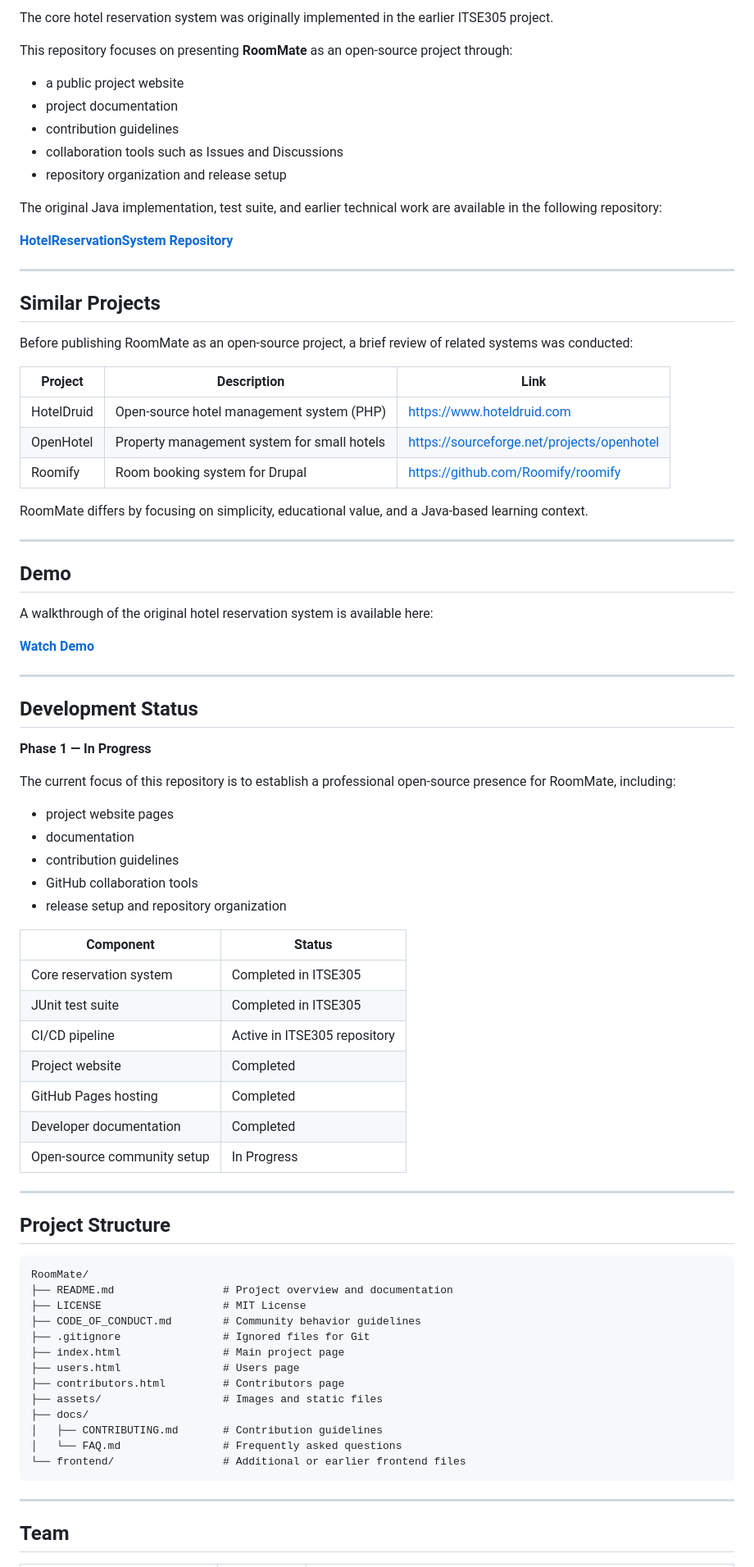
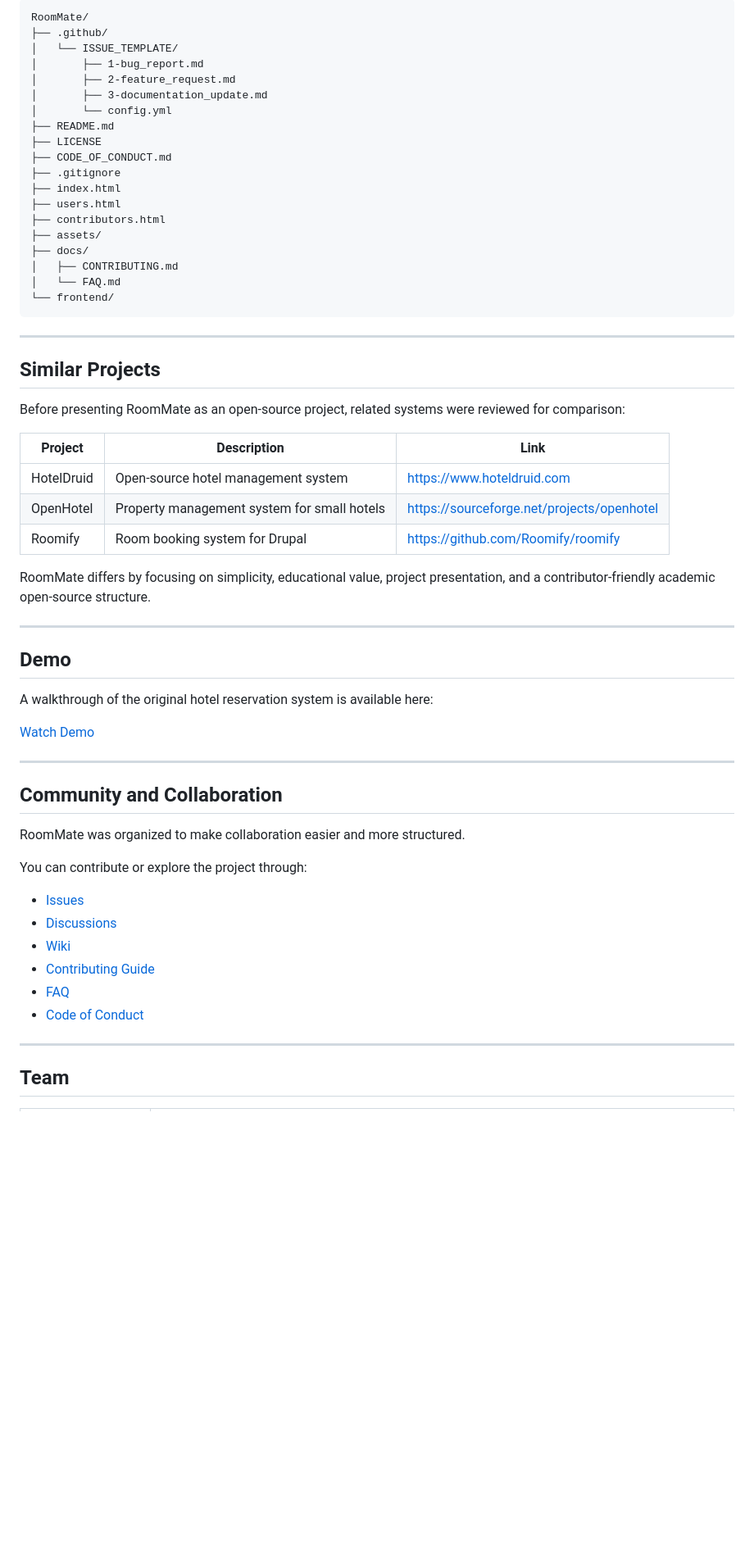
Before and after one commit to FatimaxYusuf/RoomMate, a Markdown page: README.md, the part around one of its changes. Shown at 82% size. Drawn GitHub-style; blank space fills up the shorter version.

Commit message:
Revise README for improved clarity and structure
Updated README to enhance project presentation and clarify contributions.

````diff
--- a/README.md
+++ b/README.md
@@ -64,30 +148,39 @@ For full details, see the [`LICENSE`](LICENSE) file.
 
-The core hotel reservation system was originally implemented in the earlier ITSE305 project.
-
-This repository focuses on presenting **RoomMate** as an open-source project through:
-- a public project website
-- project documentation
-- contribution guidelines
-- collaboration tools such as Issues and Discussions
-- repository organization and release setup
-
-The original Java implementation, test suite, and earlier technical work are available in the following repository:
-
-**[HotelReservationSystem Repository](https://github.com/BatoolAlsayed1/HotelReservationSystem)**
+```text
+RoomMate/
+├── .github/
+│   └── ISSUE_TEMPLATE/
+│       ├── 1-bug_report.md
+│       ├── 2-feature_request.md
+│       ├── 3-documentation_update.md
+│       └── config.yml
+├── README.md
+├── LICENSE
+├── CODE_OF_CONDUCT.md
+├── .gitignore
+├── index.html
+├── users.html
+├── contributors.html
+├── assets/
+├── docs/
+│   ├── CONTRIBUTING.md
+│   └── FAQ.md
+└── frontend/
+```
 
 ---
 
 ## Similar Projects
 
-Before publishing RoomMate as an open-source project, a brief review of related systems was conducted:
+Before presenting RoomMate as an open-source project, related systems were reviewed for comparison:
 
 | Project | Description | Link |
 |---------|-------------|------|
-| HotelDruid | Open-source hotel management system (PHP) | https://www.hoteldruid.com |
+| HotelDruid | Open-source hotel management system | https://www.hoteldruid.com |
 | OpenHotel | Property management system for small hotels | https://sourceforge.net/projects/openhotel |
 | Roomify | Room booking system for Drupal | https://github.com/Roomify/roomify |
 
-RoomMate differs by focusing on simplicity, educational value, and a Java-based learning context.
+RoomMate differs by focusing on simplicity, educational value, project presentation, and a contributor-friendly academic open-source structure.
 
 ---
 
@@ -95,51 +188,22 @@ RoomMate differs by focusing on simplicity, educational value, and a Java-based
 
 A walkthrough of the original hotel reservation system is available here:
 
-**[Watch Demo](https://drive.google.com/file/d/1Kp2LeoONs1X2PFnyPfJ1YeVG8tVLO3rC/view?usp=sharing)**
+[Watch Demo](https://drive.google.com/file/d/1Kp2LeoONs1X2PFnyPfJ1YeVG8tVLO3rC/view?usp=sharing)
 
 ---
 
-## Development Status
+## Community and Collaboration
 
-**Phase 1 — In Progress**
+RoomMate was organized to make collaboration easier and more structured.
 
-The current focus of this repository is to establish a professional open-source presence for RoomMate, including:
+You can contribute or explore the project through:
 
-- project website pages
-- documentation
-- contribution guidelines
-- GitHub collaboration tools
-- release setup and repository organization
-
-| Component | Status |
-|-----------|--------|
-| Core reservation system | Completed in ITSE305 |
-| JUnit test suite | Completed in ITSE305 |
-| CI/CD pipeline | Active in ITSE305 repository |
-| Project website | Completed |
-| GitHub Pages hosting | Completed |
-| Developer documentation | Completed |
-| Open-source community setup | In Progress |
-
----
-
-## Project Structure
-
-```text
-RoomMate/
-├── README.md                 # Project overview and documentation
-├── LICENSE                   # MIT License
-├── CODE_OF_CONDUCT.md        # Community behavior guidelines
-├── .gitignore                # Ignored files for Git
-├── index.html                # Main project page
-├── users.html                # Users page
-├── contributors.html         # Contributors page
-├── assets/                   # Images and static files
-├── docs/
-│   ├── CONTRIBUTING.md       # Contribution guidelines
-│   └── FAQ.md                # Frequently asked questions
-└── frontend/                 # Additional or earlier frontend files
-```
+- [Issues](https://github.com/FatimaxYusuf/RoomMate/issues)
+- [Discussions](https://github.com/FatimaxYusuf/RoomMate/discussions)
+- [Wiki](https://github.com/FatimaxYusuf/RoomMate/wiki)
+- [Contributing Guide](docs/CONTRIBUTING.md)
+- [FAQ](docs/FAQ.md)
+- [Code of Conduct](CODE_OF_CONDUCT.md)
 
 ---
 
````
Also changed, not shown: other parts of README.md (+132 -42 lines).
